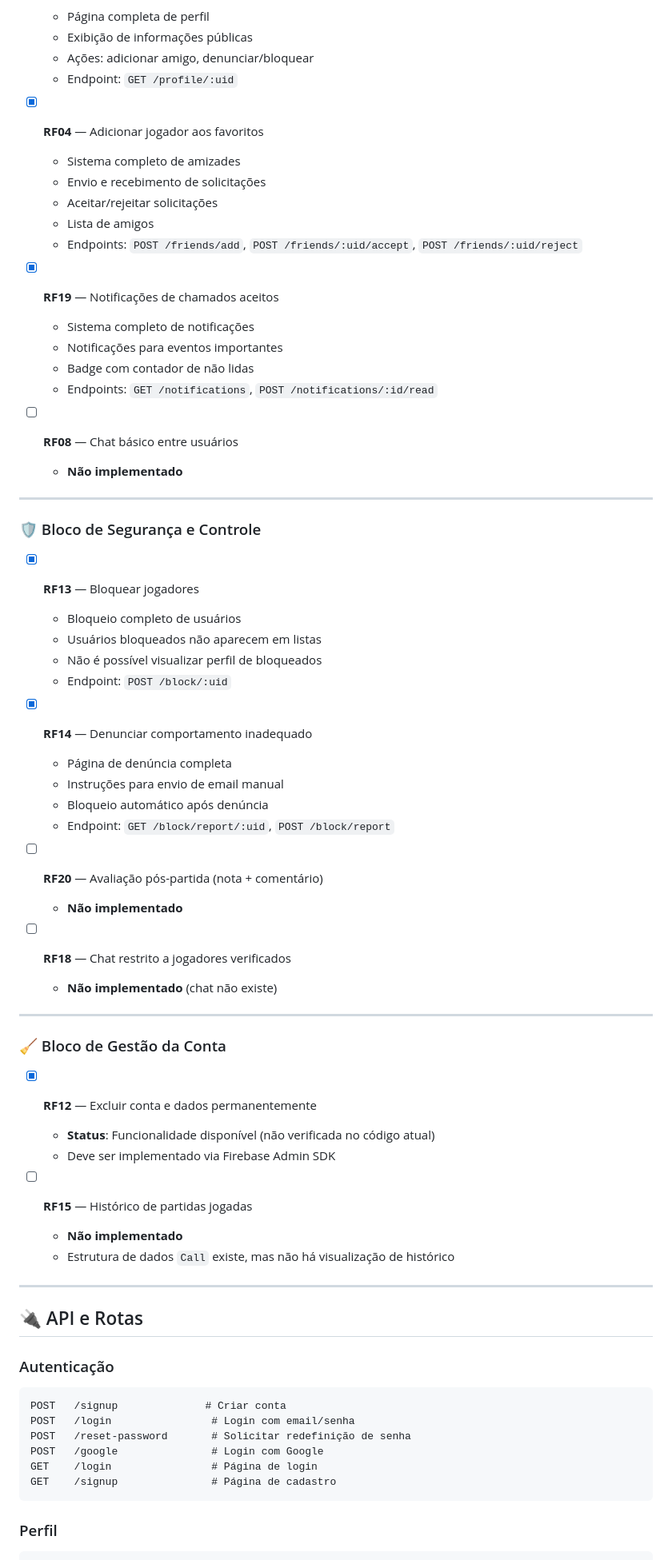
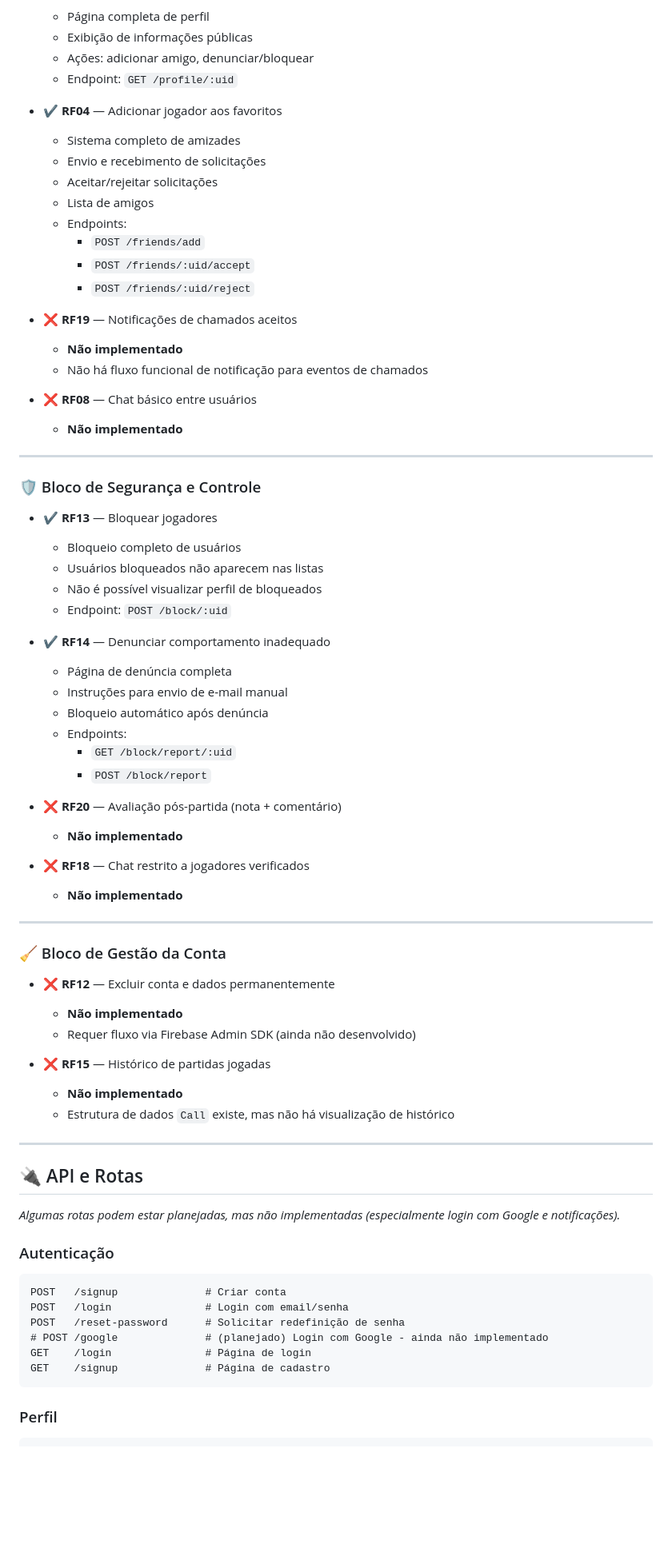
Before and after one commit to Ariel-Calebe/Pit, a Markdown page: README.md, the part around the change printed below. Shown: that part at 80% size. Drawn GitHub-style; blank space fills up the shorter version.

````diff
--- a/README.md
+++ b/README.md
@@ -308,53 +320,56 @@ Pit-main/
   - Ações: adicionar amigo, denunciar/bloquear
   - Endpoint: `GET /profile/:uid`
 
-- [X] **RF04** — Adicionar jogador aos favoritos
+- ✔️ **RF04** — Adicionar jogador aos favoritos
   - Sistema completo de amizades
   - Envio e recebimento de solicitações
   - Aceitar/rejeitar solicitações
   - Lista de amigos
-  - Endpoints: `POST /friends/add`, `POST /friends/:uid/accept`, `POST /friends/:uid/reject`
+  - Endpoints:
+    - `POST /friends/add`
+    - `POST /friends/:uid/accept`
+    - `POST /friends/:uid/reject`
 
-- [X] **RF19** — Notificações de chamados aceitos
-  - Sistema completo de notificações
-  - Notificações para eventos importantes
-  - Badge com contador de não lidas
-  - Endpoints: `GET /notifications`, `POST /notifications/:id/read`
+- ❌ **RF19** — Notificações de chamados aceitos
+  - **Não implementado**
+  - Não há fluxo funcional de notificação para eventos de chamados
 
-- [ ] **RF08** — Chat básico entre usuários
+- ❌ **RF08** — Chat básico entre usuários
   - **Não implementado**
 
 ---
 
 ### 🛡️ Bloco de Segurança e Controle
 
-- [X] **RF13** — Bloquear jogadores
+- ✔️ **RF13** — Bloquear jogadores
   - Bloqueio completo de usuários
-  - Usuários bloqueados não aparecem em listas
+  - Usuários bloqueados não aparecem nas listas
   - Não é possível visualizar perfil de bloqueados
   - Endpoint: `POST /block/:uid`
 
-- [X] **RF14** — Denunciar comportamento inadequado
+- ✔️ **RF14** — Denunciar comportamento inadequado
   - Página de denúncia completa
-  - Instruções para envio de email manual
+  - Instruções para envio de e-mail manual
   - Bloqueio automático após denúncia
-  - Endpoint: `GET /block/report/:uid`, `POST /block/report`
+  - Endpoints:
+    - `GET /block/report/:uid`
+    - `POST /block/report`
 
-- [ ] **RF20** — Avaliação pós-partida (nota + comentário)
+- ❌ **RF20** — Avaliação pós-partida (nota + comentário)
   - **Não implementado**
 
-- [ ] **RF18** — Chat restrito a jogadores verificados
-  - **Não implementado** (chat não existe)
+- ❌ **RF18** — Chat restrito a jogadores verificados
+  - **Não implementado**
 
 ---
 
 ### 🧹 Bloco de Gestão da Conta
 
-- [X] **RF12** — Excluir conta e dados permanentemente
-  - **Status**: Funcionalidade disponível (não verificada no código atual)
-  - Deve ser implementado via Firebase Admin SDK
+- ❌ **RF12** — Excluir conta e dados permanentemente
+  - **Não implementado**
+  - Requer fluxo via Firebase Admin SDK (ainda não desenvolvido)
 
-- [ ] **RF15** — Histórico de partidas jogadas
+- ❌ **RF15** — Histórico de partidas jogadas
   - **Não implementado**
   - Estrutura de dados `Call` existe, mas não há visualização de histórico
 
@@ -362,14 +377,16 @@ Pit-main/
 
 ## 🔌 API e Rotas
 
+*Algumas rotas podem estar planejadas, mas não implementadas (especialmente login com Google e notificações).*
+
 ### Autenticação
 ```
 POST   /signup              # Criar conta
-POST   /login                # Login com email/senha
-POST   /reset-password       # Solicitar redefinição de senha
-POST   /google               # Login com Google
-GET    /login                # Página de login
-GET    /signup               # Página de cadastro
+POST   /login               # Login com email/senha
+POST   /reset-password      # Solicitar redefinição de senha
+# POST /google              # (planejado) Login com Google - ainda não implementado
+GET    /login               # Página de login
+GET    /signup              # Página de cadastro
 ```
 
 ### Perfil
````
Also changed, not shown: other parts of README.md (+112 -97 lines).
